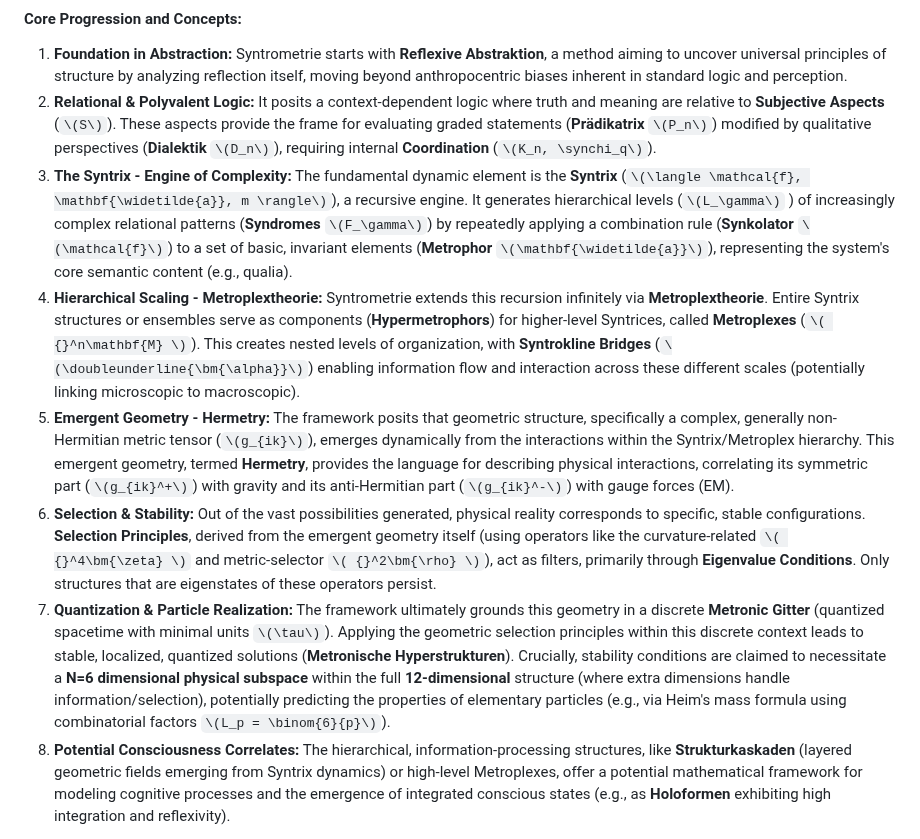
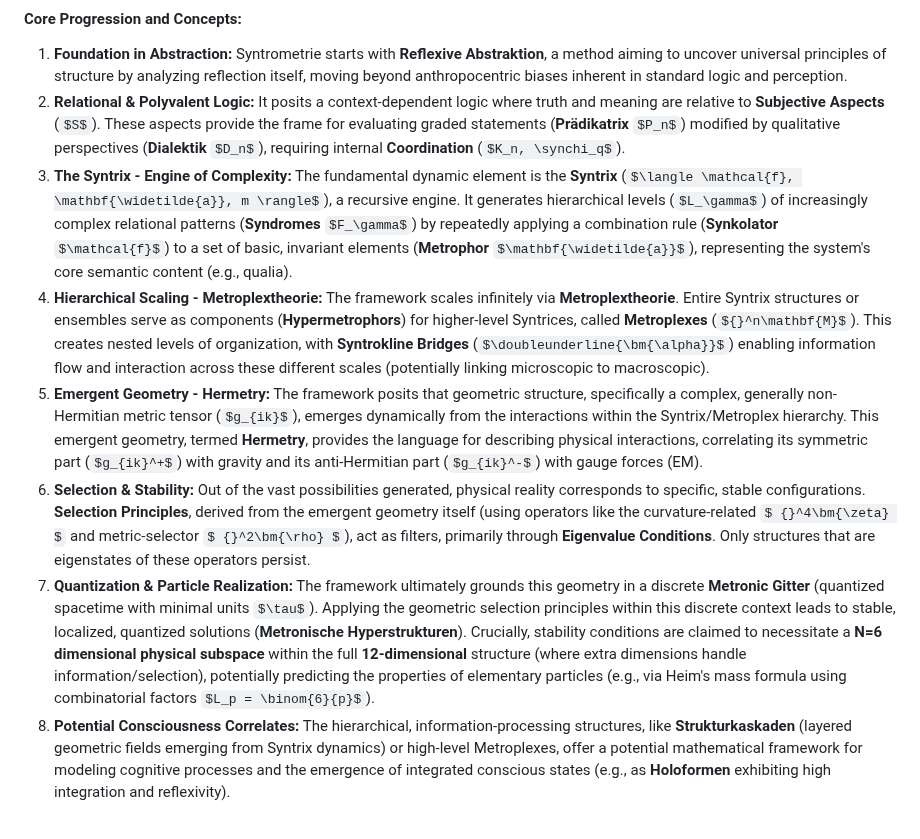
Before and after one commit to Marko0Marky/Live2d-Avatar-Ai, a Markdown page: research/About-Syntrometrie.md, the part around the change. Rendered like a GitHub page.

Commit message:
Update About-Syntrometrie.md
Math Formatting (Important Correction): GitHub's Markdown renderer uses Dollar Signs ($) for math, not backslash-parentheses (\(...\)). You need to replace all instances of \( ... \) with $ ... $ for inline math. (For display math, you'd use $$ ... $$).

```diff
--- a/research/About-Syntrometrie.md
+++ b/research/About-Syntrometrie.md
@@ -5,12 +5,12 @@ Syntrometrie, developed by German physicist Burkhard Heim, represents a highly o
 #### Core Progression and Concepts:
 
 1.  **Foundation in Abstraction:** Syntrometrie starts with **Reflexive Abstraktion**, a method aiming to uncover universal principles of structure by analyzing reflection itself, moving beyond anthropocentric biases inherent in standard logic and perception.
-2.  **Relational & Polyvalent Logic:** It posits a context-dependent logic where truth and meaning are relative to **Subjective Aspects** (`\(S\)`). These aspects provide the frame for evaluating graded statements (**Prädikatrix** `\(P_n\)`) modified by qualitative perspectives (**Dialektik** `\(D_n\)`), requiring internal **Coordination** (`\(K_n, \synchi_q\)`).
-3.  **The Syntrix - Engine of Complexity:** The fundamental dynamic element is the **Syntrix** (`\(\langle \mathcal{f}, \mathbf{\widetilde{a}}, m \rangle\)`), a recursive engine. It generates hierarchical levels (`\(L_\gamma\)` ) of increasingly complex relational patterns (**Syndromes** `\(F_\gamma\)`) by repeatedly applying a combination rule (**Synkolator** `\(\mathcal{f}\)`) to a set of basic, invariant elements (**Metrophor** `\(\mathbf{\widetilde{a}}\)`), representing the system's core semantic content (e.g., qualia).
-4.  **Hierarchical Scaling - Metroplextheorie:** Syntrometrie extends this recursion infinitely via **Metroplextheorie**. Entire Syntrix structures or ensembles serve as components (**Hypermetrophors**) for higher-level Syntrices, called **Metroplexes** (`\( {}^n\mathbf{M} \)`). This creates nested levels of organization, with **Syntrokline Bridges** (`\(\doubleunderline{\bm{\alpha}}\)`) enabling information flow and interaction across these different scales (potentially linking microscopic to macroscopic).
-5.  **Emergent Geometry - Hermetry:** The framework posits that geometric structure, specifically a complex, generally non-Hermitian metric tensor (`\(g_{ik}\)`), emerges dynamically from the interactions within the Syntrix/Metroplex hierarchy. This emergent geometry, termed **Hermetry**, provides the language for describing physical interactions, correlating its symmetric part (`\(g_{ik}^+\)`) with gravity and its anti-Hermitian part (`\(g_{ik}^-\)`) with gauge forces (EM).
-6.  **Selection & Stability:** Out of the vast possibilities generated, physical reality corresponds to specific, stable configurations. **Selection Principles**, derived from the emergent geometry itself (using operators like the curvature-related `\( {}^4\bm{\zeta} \)` and metric-selector `\( {}^2\bm{\rho} \)`), act as filters, primarily through **Eigenvalue Conditions**. Only structures that are eigenstates of these operators persist.
-7.  **Quantization & Particle Realization:** The framework ultimately grounds this geometry in a discrete **Metronic Gitter** (quantized spacetime with minimal units `\(\tau\)`). Applying the geometric selection principles within this discrete context leads to stable, localized, quantized solutions (**Metronische Hyperstrukturen**). Crucially, stability conditions are claimed to necessitate a **N=6 dimensional physical subspace** within the full **12-dimensional** structure (where extra dimensions handle information/selection), potentially predicting the properties of elementary particles (e.g., via Heim's mass formula using combinatorial factors `\(L_p = \binom{6}{p}\)`).
+2.  **Relational & Polyvalent Logic:** It posits a context-dependent logic where truth and meaning are relative to **Subjective Aspects** (`$S$`). These aspects provide the frame for evaluating graded statements (**Prädikatrix** `$P_n$`) modified by qualitative perspectives (**Dialektik** `$D_n$`), requiring internal **Coordination** (`$K_n, \synchi_q$`).
+3.  **The Syntrix - Engine of Complexity:** The fundamental dynamic element is the **Syntrix** (`$\langle \mathcal{f}, \mathbf{\widetilde{a}}, m \rangle$`), a recursive engine. It generates hierarchical levels (`$L_\gamma$`) of increasingly complex relational patterns (**Syndromes** `$F_\gamma$`) by repeatedly applying a combination rule (**Synkolator** `$\mathcal{f}$`) to a set of basic, invariant elements (**Metrophor** `$\mathbf{\widetilde{a}}$`), representing the system's core semantic content (e.g., qualia).
+4.  **Hierarchical Scaling - Metroplextheorie:** The framework scales infinitely via **Metroplextheorie**. Entire Syntrix structures or ensembles serve as components (**Hypermetrophors**) for higher-level Syntrices, called **Metroplexes** (`${}^n\mathbf{M}$`). This creates nested levels of organization, with **Syntrokline Bridges** (`$\doubleunderline{\bm{\alpha}}$`) enabling information flow and interaction across these different scales (potentially linking microscopic to macroscopic).
+5.  **Emergent Geometry - Hermetry:** The framework posits that geometric structure, specifically a complex, generally non-Hermitian metric tensor (`$g_{ik}$`), emerges dynamically from the interactions within the Syntrix/Metroplex hierarchy. This emergent geometry, termed **Hermetry**, provides the language for describing physical interactions, correlating its symmetric part (`$g_{ik}^+$`) with gravity and its anti-Hermitian part (`$g_{ik}^-$`) with gauge forces (EM).
+6.  **Selection & Stability:** Out of the vast possibilities generated, physical reality corresponds to specific, stable configurations. **Selection Principles**, derived from the emergent geometry itself (using operators like the curvature-related `$ {}^4\bm{\zeta} $` and metric-selector `$ {}^2\bm{\rho} $`), act as filters, primarily through **Eigenvalue Conditions**. Only structures that are eigenstates of these operators persist.
+7.  **Quantization & Particle Realization:** The framework ultimately grounds this geometry in a discrete **Metronic Gitter** (quantized spacetime with minimal units `$\tau$`). Applying the geometric selection principles within this discrete context leads to stable, localized, quantized solutions (**Metronische Hyperstrukturen**). Crucially, stability conditions are claimed to necessitate a **N=6 dimensional physical subspace** within the full **12-dimensional** structure (where extra dimensions handle information/selection), potentially predicting the properties of elementary particles (e.g., via Heim's mass formula using combinatorial factors `$L_p = \binom{6}{p}$`).
 8.  **Potential Consciousness Correlates:** The hierarchical, information-processing structures, like **Strukturkaskaden** (layered geometric fields emerging from Syntrix dynamics) or high-level Metroplexes, offer a potential mathematical framework for modeling cognitive processes and the emergence of integrated conscious states (e.g., as **Holoformen** exhibiting high integration and reflexivity).
 
 **In Summary:** Syntrometrie attempts a unique synthesis, starting from abstract principles of information and structure, generating complexity recursively (Syntrix/Metroplex), deriving geometry (Hermetry) from these structures, imposing stability/selection principles to yield quantization and physical laws (N=6, particles), all within a discrete, 12-dimensional context. Its ultimate aim is a logically necessary description of the universe, linking mind and matter through shared structural principles. It remains a complex and largely exploratory framework requiring significant further investigation and validation.
```
